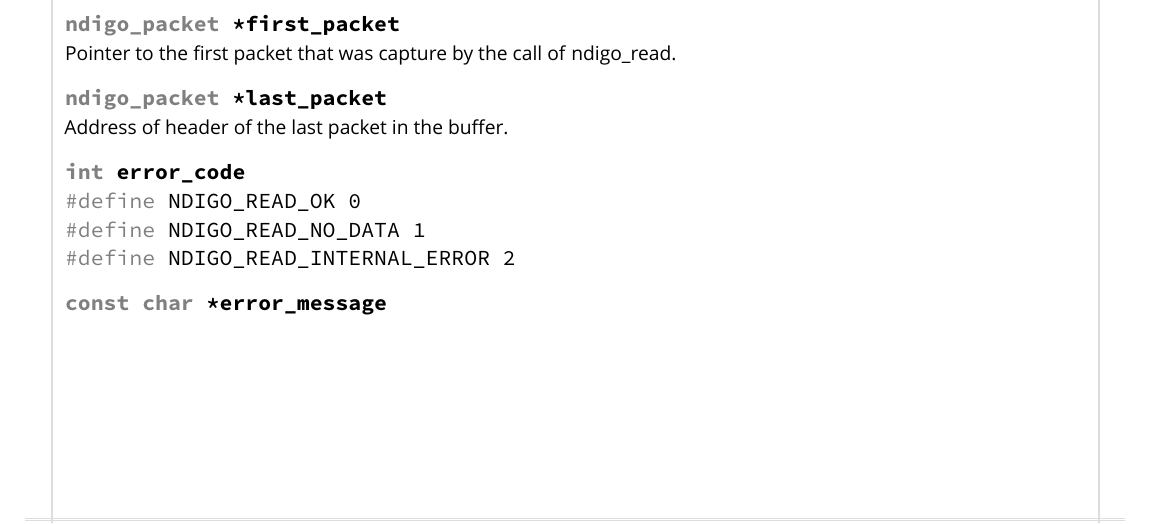
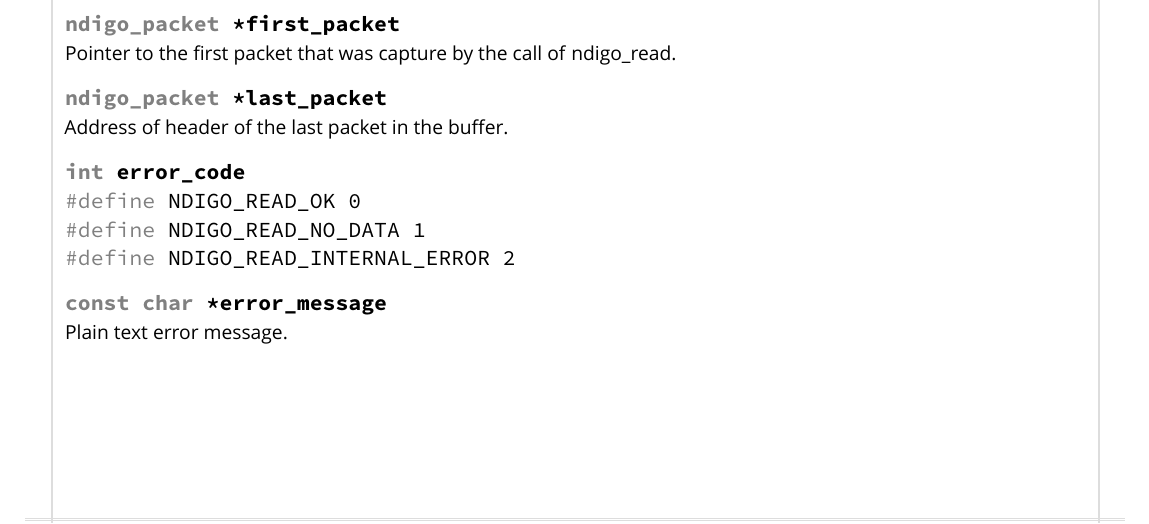
Before and after one commit to cronologic-de/ug_ndigo5g, a LaTeX thesis (Ndigo_User.tex, which reads Ndigo_API.tex): part of page 40 of 53, cut so that both start at the same text. Compiled offline with XeLaTeX; a missing font is replaced by an installed copy or a similar font.

Commit message:
Add missing docstring

```diff
--- a/Ndigo_API.tex
+++ b/Ndigo_API.tex
@@ -631,7 +631,8 @@ Returns an error code as defined in the structure \textsf{ndigo\tu read\tu out}.
             \crondef{NDIGO\tu READ\tu NO\tu DATA 1}\\
             \crondef{NDIGO\tu READ\tu INTERNAL\tu ERROR 2}\par
 
-            \cronvar{const char}{*error\tu message}
+            \cronvar{const char}{*error\tu message}\\
+            Plain text error message.
 
     \newpage
     \section{Other Functions}
```
